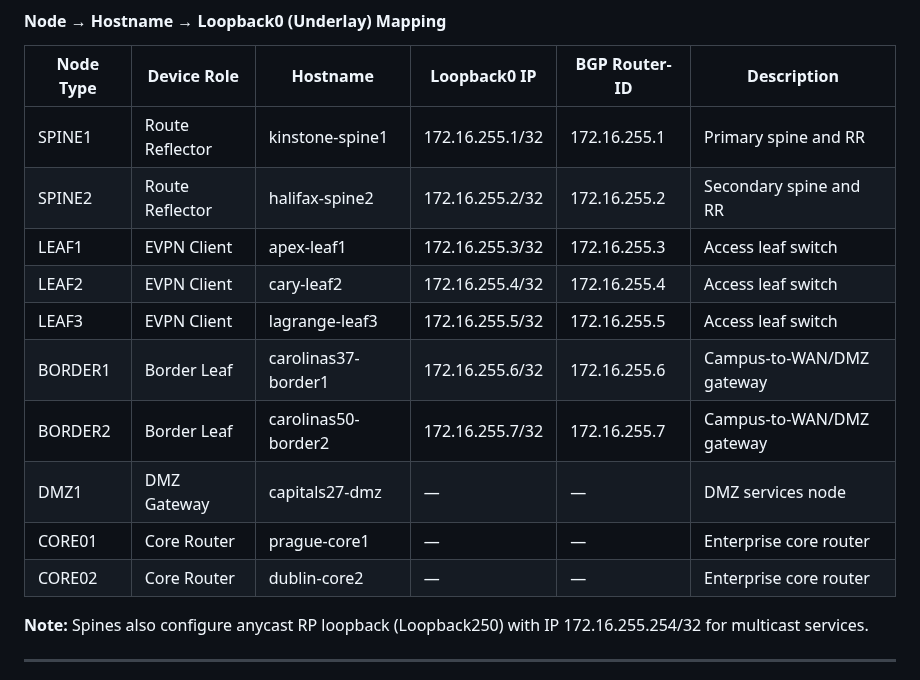
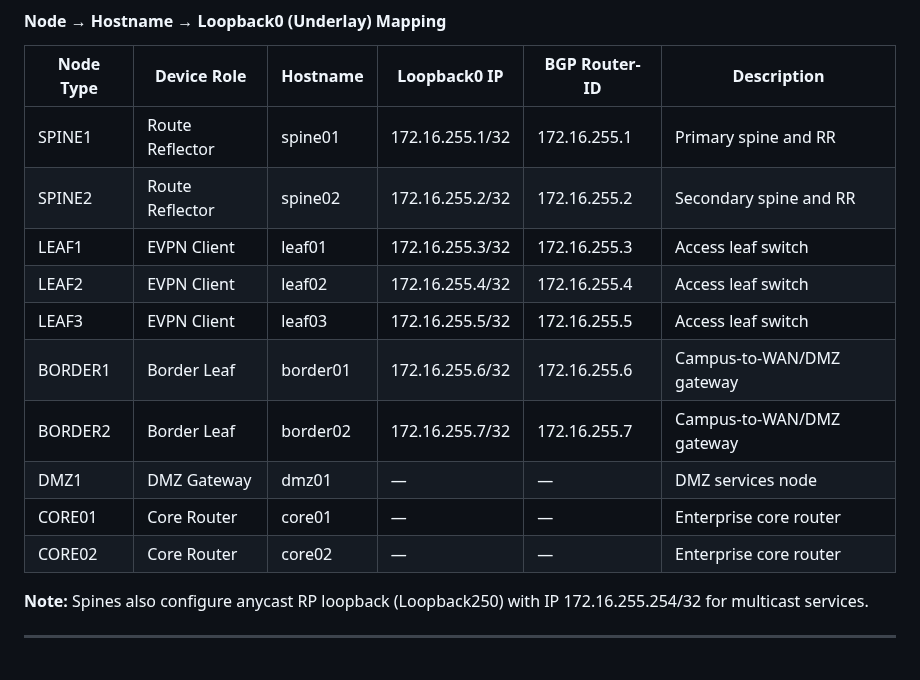
Before and after one commit to imanassypov/CatalystCenter-BGP-EVPN-VXLAN, a Markdown page: README.md, the part around the change. Drawn GitHub-style.

```diff
--- a/README.md
+++ b/README.md
@@ -125,16 +125,16 @@ We are effectively extending segmentation domains from each individual Campus VX
 
 | Node Type     | Device Role        | Hostname                    | Loopback0 IP     | BGP Router-ID    | Description                          |
 |---------------|--------------------|-----------------------------|------------------|------------------|--------------------------------------|
-| SPINE1        | Route Reflector    | kinstone-spine1             | 172.16.255.1/32  | 172.16.255.1     | Primary spine and RR                 |
-| SPINE2        | Route Reflector    | halifax-spine2              | 172.16.255.2/32  | 172.16.255.2     | Secondary spine and RR               |
-| LEAF1         | EVPN Client        | apex-leaf1                  | 172.16.255.3/32  | 172.16.255.3     | Access leaf switch                   |
-| LEAF2         | EVPN Client        | cary-leaf2                  | 172.16.255.4/32  | 172.16.255.4     | Access leaf switch                   |
-| LEAF3         | EVPN Client        | lagrange-leaf3              | 172.16.255.5/32  | 172.16.255.5     | Access leaf switch                   |
-| BORDER1       | Border Leaf        | carolinas37-border1         | 172.16.255.6/32  | 172.16.255.6     | Campus-to-WAN/DMZ gateway            |
-| BORDER2       | Border Leaf        | carolinas50-border2         | 172.16.255.7/32  | 172.16.255.7     | Campus-to-WAN/DMZ gateway            |
-| DMZ1          | DMZ Gateway        | capitals27-dmz              | —                | —                | DMZ services node                    |
-| CORE01        | Core Router        | prague-core1                | —                | —                | Enterprise core router               |
-| CORE02        | Core Router        | dublin-core2                | —                | —                | Enterprise core router               |
+| SPINE1        | Route Reflector    | spine01                     | 172.16.255.1/32  | 172.16.255.1     | Primary spine and RR                 |
+| SPINE2        | Route Reflector    | spine02                     | 172.16.255.2/32  | 172.16.255.2     | Secondary spine and RR               |
+| LEAF1         | EVPN Client        | leaf01                      | 172.16.255.3/32  | 172.16.255.3     | Access leaf switch                   |
+| LEAF2         | EVPN Client        | leaf02                      | 172.16.255.4/32  | 172.16.255.4     | Access leaf switch                   |
+| LEAF3         | EVPN Client        | leaf03                      | 172.16.255.5/32  | 172.16.255.5     | Access leaf switch                   |
+| BORDER1       | Border Leaf        | border01                    | 172.16.255.6/32  | 172.16.255.6     | Campus-to-WAN/DMZ gateway            |
+| BORDER2       | Border Leaf        | border02                    | 172.16.255.7/32  | 172.16.255.7     | Campus-to-WAN/DMZ gateway            |
+| DMZ1          | DMZ Gateway        | dmz01                       | —                | —                | DMZ services node                    |
+| CORE01        | Core Router        | core01                      | —                | —                | Enterprise core router               |
+| CORE02        | Core Router        | core02                      | —                | —                | Enterprise core router               |
 
 **Note:** Spines also configure anycast RP loopback (Loopback250) with IP 172.16.255.254/32 for multicast services.
 
```
